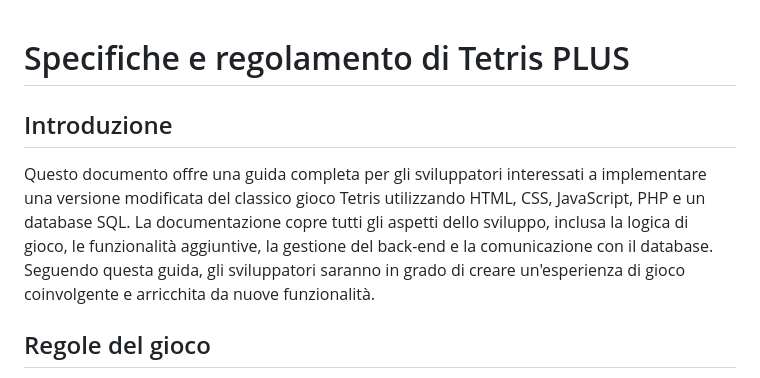
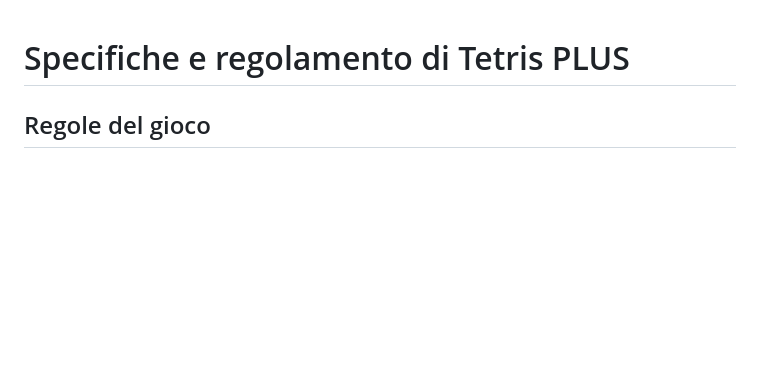
Before and after one commit to effemuraca/Tetris-PLUS, a Markdown page: tetris.md, the part around the change. Drawn GitHub-style; blank space fills up the shorter version.

```diff
--- a/tetris.md
+++ b/tetris.md
@@ -1,7 +1,4 @@
 # Specifiche e regolamento di Tetris PLUS
-
-## Introduzione
-Questo documento offre una guida completa per gli sviluppatori interessati a implementare una versione modificata del classico gioco Tetris utilizzando HTML, CSS, JavaScript, PHP e un database SQL. La documentazione copre tutti gli aspetti dello sviluppo, inclusa la logica di gioco, le funzionalità aggiuntive, la gestione del back-end e la comunicazione con il database. Seguendo questa guida, gli sviluppatori saranno in grado di creare un'esperienza di gioco coinvolgente e arricchita da nuove funzionalità.
 
 ## Regole del gioco
 La versione modificata del Tetris manterrà le regole di base del gioco originale, ma includerà alcune variazioni e nuove funzionalità. Di seguito sono elencate le regole principali del gioco:
```
